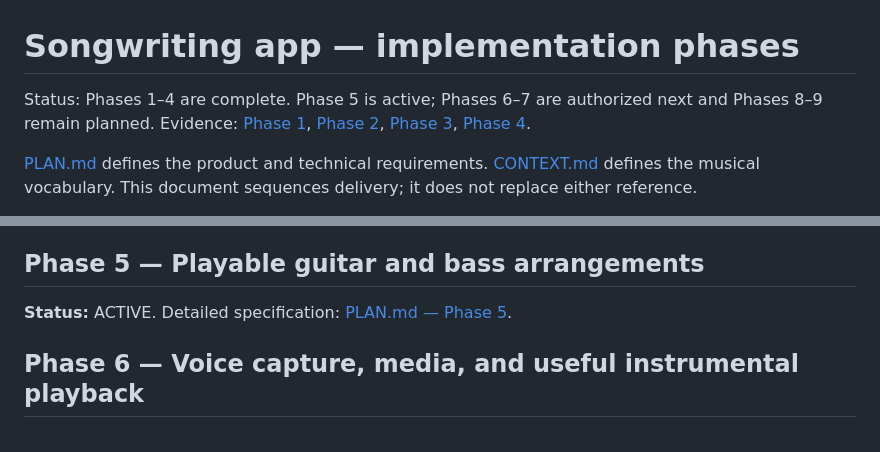
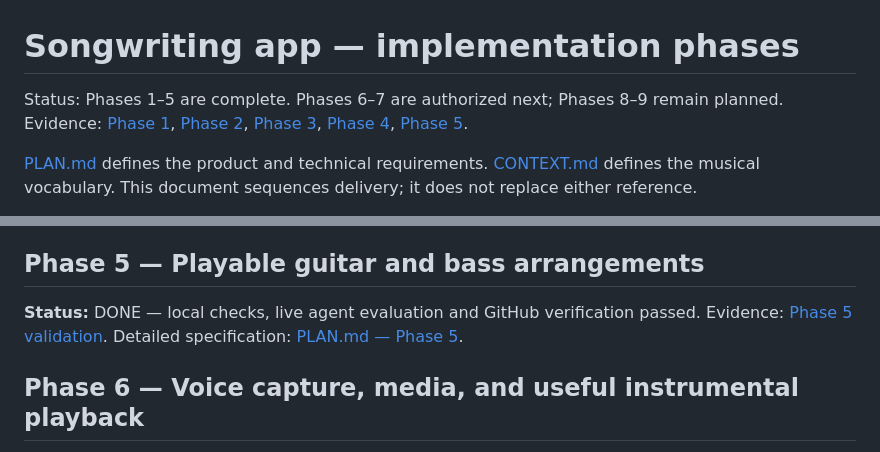
Before and after one commit to garthtrickett/songwriting, a Markdown page: PHASES.md, 2 parts joined by grey strips. Rendered like a GitHub page.

```diff
--- a/PHASES.md
+++ b/PHASES.md
@@ -1,6 +1,6 @@
 # Songwriting app — implementation phases
 
-Status: Phases 1–4 are complete. Phase 5 is active; Phases 6–7 are authorized next and Phases 8–9 remain planned. Evidence: [Phase 1](docs/PHASE1_VALIDATION.md), [Phase 2](docs/PHASE2_VALIDATION.md), [Phase 3](docs/PHASE3_VALIDATION.md), [Phase 4](docs/PHASE4_VALIDATION.md).
+Status: Phases 1–5 are complete. Phases 6–7 are authorized next; Phases 8–9 remain planned. Evidence: [Phase 1](docs/PHASE1_VALIDATION.md), [Phase 2](docs/PHASE2_VALIDATION.md), [Phase 3](docs/PHASE3_VALIDATION.md), [Phase 4](docs/PHASE4_VALIDATION.md), [Phase 5](docs/PHASE5_VALIDATION.md).
 
 [PLAN.md](PLAN.md) defines the product and technical requirements.
 [CONTEXT.md](CONTEXT.md) defines the musical vocabulary. This document sequences
@@ -362,7 +362,9 @@ Detailed specification: [PLAN.md — Phase 4](PLAN.md#phase-4--harmonic-writing-
 
 ## Phase 5 — Playable guitar and bass arrangements
 
-**Status:** ACTIVE. Detailed specification: [PLAN.md — Phase 5](PLAN.md#phase-5--playable-guitar-and-bass-arrangements).
+**Status:** DONE — local checks, live agent evaluation and GitHub verification passed.
+Evidence: [Phase 5 validation](docs/PHASE5_VALIDATION.md).
+Detailed specification: [PLAN.md — Phase 5](PLAN.md#phase-5--playable-guitar-and-bass-arrangements).
 
 ## Phase 6 — Voice capture, media, and useful instrumental playback
 
```
Also changed, not shown: PLAN.md (+3 -2 lines), docs/PHASE5_VALIDATION.md (+10 -1 lines).
